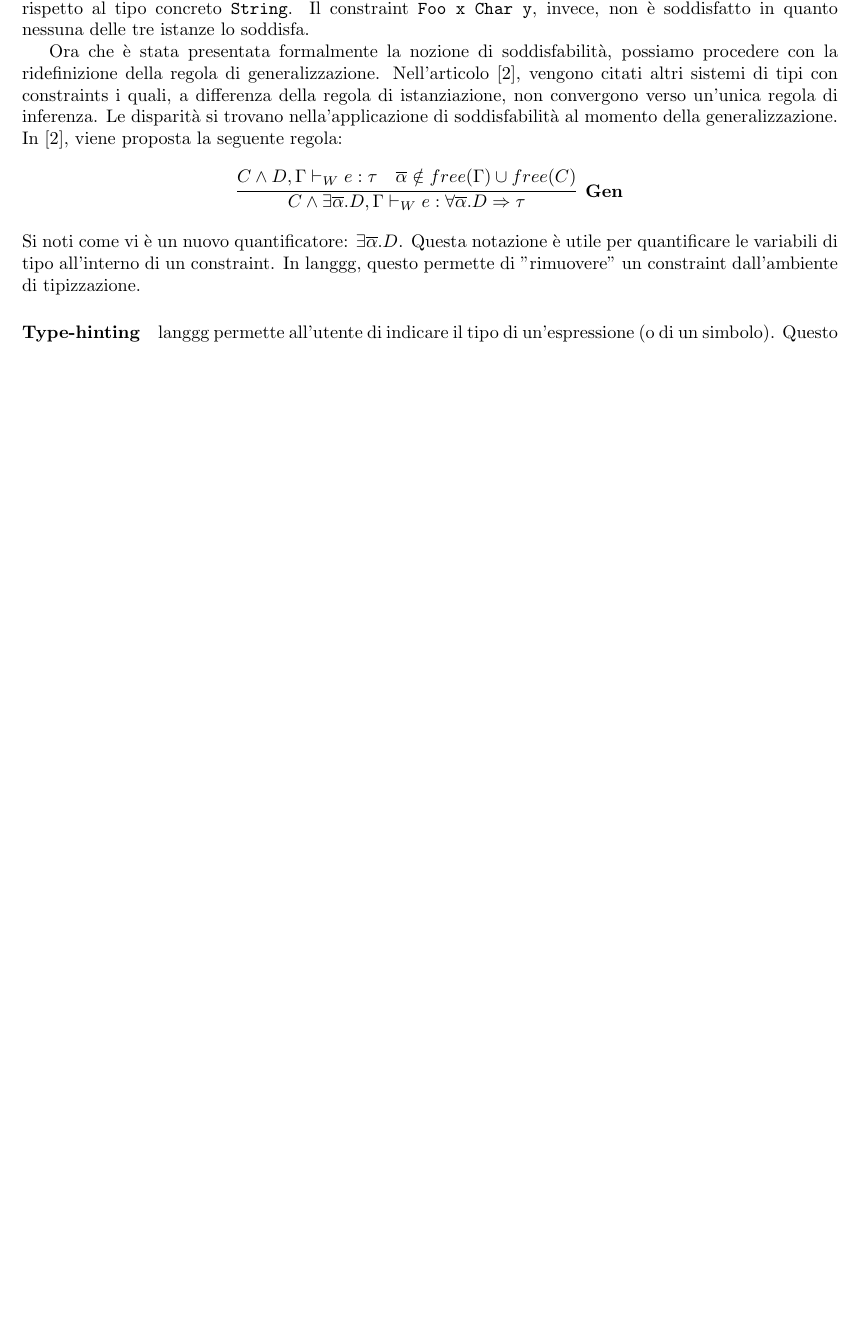
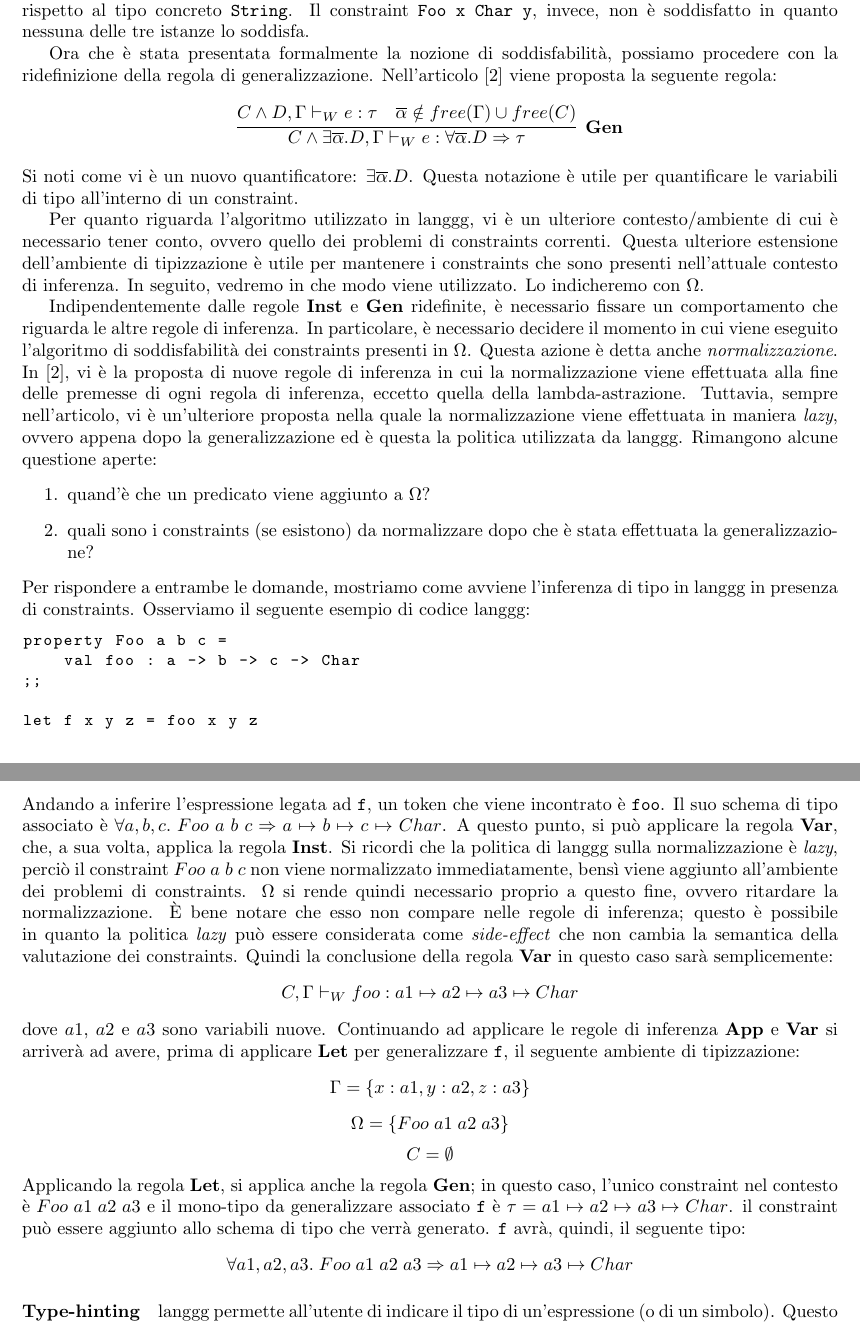
Before and after one commit to bogo8liuk/thesis, a LaTeX thesis (thesis.tex): part of page 33 of 38 before the commit and two parts of pages 33 and 34 of 39 after it, the two joined at a grey line, cut so that both start at the same text, the shorter picture padded with empty space. Compiled offline with pdfLaTeX.

Commit message:
wip: generalization

```diff
--- a/thesis.tex
+++ b/thesis.tex
@@ -1529,13 +1530,58 @@ al tipo concreto \texttt{String}. Il constraint \texttt{Foo x Char y}, invece, n
 delle tre istanze lo soddisfa.
 
 Ora che è stata presentata formalmente la nozione di soddisfabilità, possiamo procedere con la ridefinizione della
-regola di generalizzazione. Nell'articolo [2], vengono citati altri sistemi di tipi con constraints i quali, a
-differenza della regola di istanziazione, non convergono verso un'unica regola di inferenza. Le disparità si trovano
-nella'applicazione di soddisfabilità al momento della generalizzazione. In [2], viene proposta la seguente regola:
+regola di generalizzazione. Nell'articolo [2] viene proposta la seguente regola:
 \[ \infer[\textbf{Gen}]{C \wedge \exists \overline{\alpha}. D, \Gamma \vdash_W e : \forall \overline{\alpha}. D \Rightarrow \tau}{C \wedge D, \Gamma \vdash_W e : \tau & \overline{\alpha} \notin free(\Gamma) \cup free(C)} \]
 Si noti come vi è un nuovo quantificatore: $ \exists \overline{\alpha}. D $. Questa notazione è utile per quantificare
-le variabili di tipo all'interno di un constraint. In langgg, questo permette di "rimuovere" un constraint dall'ambiente
-di tipizzazione.
+le variabili di tipo all'interno di un constraint.
+
+Per quanto riguarda l'algoritmo utilizzato in langgg, vi è un ulteriore contesto/ambiente di cui è necessario tener conto,
+ovvero quello dei problemi di constraints correnti. Questa ulteriore estensione dell'ambiente di tipizzazione è utile
+per mantenere i constraints che sono presenti nell'attuale contesto di inferenza. In seguito, vedremo in che modo
+viene utilizzato. Lo indicheremo con $ \Omega $.
+
+Indipendentemente dalle regole \textbf{Inst} e \textbf{Gen} ridefinite, è necessario fissare un comportamento che
+riguarda le altre regole di inferenza. In particolare, è necessario decidere il momento in cui viene eseguito l'algoritmo
+di soddisfabilità dei constraints presenti in $ \Omega $. Questa azione è detta anche \textit{normalizzazione}.
+In [2], vi è la proposta di nuove regole di inferenza in cui la normalizzazione viene effettuata alla fine delle
+premesse di ogni regola di inferenza, eccetto quella della lambda-astrazione. Tuttavia, sempre nell'articolo, vi è
+un'ulteriore proposta nella quale la normalizzazione viene effettuata in maniera \textit{lazy}, ovvero appena dopo
+la generalizzazione ed è questa la politica utilizzata da langgg. Rimangono alcune questione aperte:
+\begin{enumerate}
+    \item quand'è che un predicato viene aggiunto a $ \Omega $?
+    \item quali sono i constraints (se esistono) da normalizzare dopo che è stata effettuata la generalizzazione?
+\end{enumerate}
+Per rispondere a entrambe le domande, mostriamo come avviene l'inferenza di tipo in langgg in presenza di constraints.
+Osserviamo il seguente esempio di codice langgg:
+\begin{lstlisting}
+property Foo a b c =
+    val foo : a -> b -> c -> Char
+;;
+
+let f x y z = foo x y z
+\end{lstlisting}
+Andando a inferire l'espressione legata ad \texttt{f}, un token che viene incontrato è \texttt{foo}. Il suo schema di
+tipo associato è $ \forall a, b, c. \; Foo \; a \; b \; c \Rightarrow a \mapsto b \mapsto c \mapsto Char $. A questo
+punto, si può applicare la regola \textbf{Var}, che, a sua volta, applica la regola
+\textbf{Inst}. Si ricordi che la politica di langgg sulla normalizzazione è \textit{lazy}, perciò
+il constraint $ Foo \; a \; b \; c $ non viene normalizzato immediatamente, bensì viene aggiunto all'ambiente dei
+problemi di constraints. $ \Omega $ si rende quindi necessario proprio a questo fine, ovvero ritardare la normalizzazione.
+\`E bene notare che esso non compare nelle regole di inferenza; questo è possibile in quanto la politica \textit{lazy}
+può essere considerata come \textit{side-effect} che non cambia la semantica della valutazione dei constraints.
+Quindi la conclusione della regola \textbf{Var} in questo caso sarà semplicemente:
+\[ C, \Gamma \vdash_W foo : a1 \mapsto a2 \mapsto a3 \mapsto Char \]
+dove $ a1 $, $ a2 $ e $ a3 $ sono variabili nuove. Continuando ad applicare le regole di inferenza \textbf{App} e
+\textbf{Var} si arriverà ad avere, prima di applicare \textbf{Let} per generalizzare \texttt{f}, il seguente
+ambiente di tipizzazione:
+\[ \Gamma = \{ x : a1, y : a2, z : a3 \} \]
+\[ \Omega = \{ Foo \; a1 \; a2 \; a3 \} \]
+\[ C = \emptyset \]
+Applicando la regola \textbf{Let}, si applica anche la regola \textbf{Gen}; in questo caso, l'unico constraint
+nel contesto è $ Foo \; a1 \; a2 \; a3 $ e il mono-tipo da generalizzare associato \texttt{f} è
+$ \tau = a1 \mapsto a2 \mapsto a3 \mapsto Char $.
+%TODO
+il constraint può essere aggiunto allo schema di tipo che verrà generato. \texttt{f} avrà, quindi, il seguente tipo:
+\[ \forall a1, a2, a3. \; Foo \; a1 \; a2 \; a3 \Rightarrow a1 \mapsto a2 \mapsto a3 \mapsto Char \]
 
 \paragraph{Type-hinting}
 langgg permette all'utente di indicare il tipo di un'espressione (o di un simbolo). Questo comporta una modifica
```
Also changed, not shown: thesis.tex (9 more changed lines).
